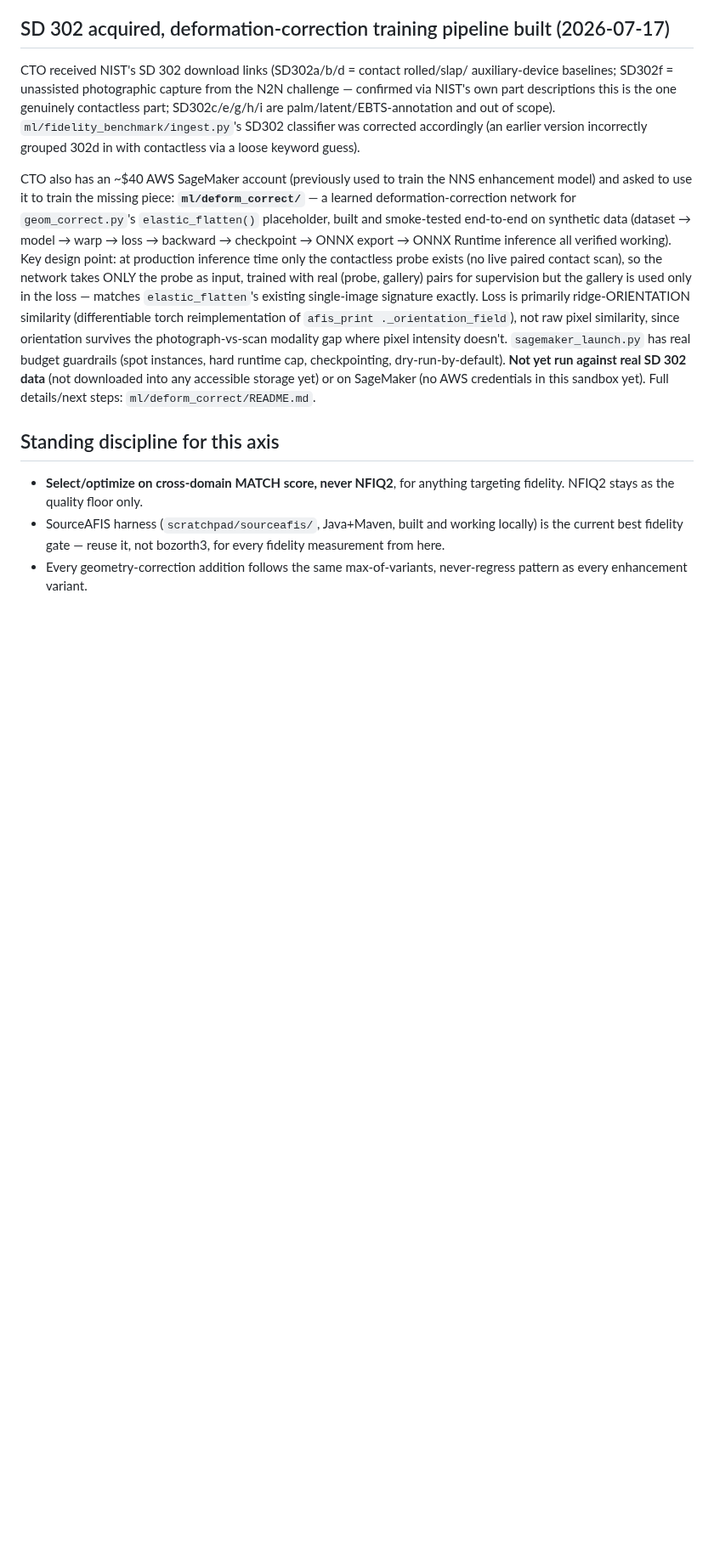
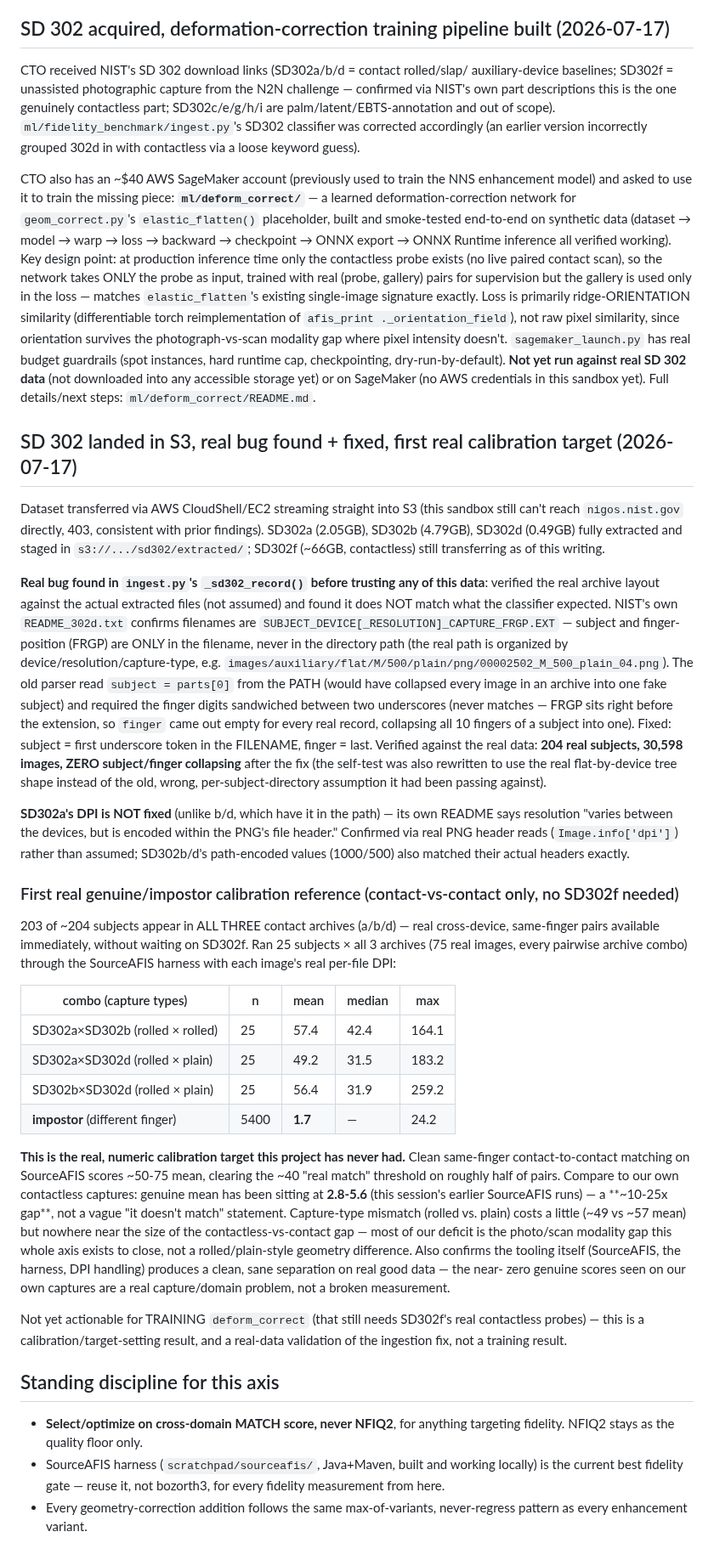
Before and after one commit to dlveldschoenVertteX/ClearBridge-Mobile-Build, a Markdown page: docs/FIDELITY_WALL_SCOPE.md, the part around the change. Shown at 85% size. GitHub-like rendering; blank space fills up the shorter version.

Commit message:
Document SD 302 real calibration finding: contact-vs-contact genuine ~50-75 vs our contactless ~3-6
First real numeric fidelity target from real data: clean same-finger
contact-to-contact SourceAFIS scores (SD302a/b/d cross-device pairs,
203 real overlapping subjects) sit far above our own contactless captures,
quantifying the gap this axis is closing instead of leaving it as a vague
"doesn't match" statement.

```diff
--- a/docs/FIDELITY_WALL_SCOPE.md
+++ b/docs/FIDELITY_WALL_SCOPE.md
@@ -365,6 +365,71 @@ SD 302 data** (not downloaded into any accessible storage yet) or on
 SageMaker (no AWS credentials in this sandbox yet). Full details/next steps:
 `ml/deform_correct/README.md`.
 
+## SD 302 landed in S3, real bug found + fixed, first real calibration target (2026-07-17)
+
+Dataset transferred via AWS CloudShell/EC2 streaming straight into S3 (this
+sandbox still can't reach `nigos.nist.gov` directly, 403, consistent with
+prior findings). SD302a (2.05GB), SD302b (4.79GB), SD302d (0.49GB) fully
+extracted and staged in `s3://.../sd302/extracted/`; SD302f (~66GB,
+contactless) still transferring as of this writing.
+
+**Real bug found in `ingest.py`'s `_sd302_record()` before trusting any of
+this data**: verified the real archive layout against the actual extracted
+files (not assumed) and found it does NOT match what the classifier expected.
+NIST's own `README_302d.txt` confirms filenames are
+`SUBJECT_DEVICE[_RESOLUTION]_CAPTURE_FRGP.EXT` — subject and finger-position
+(FRGP) are ONLY in the filename, never in the directory path (the real path
+is organized by device/resolution/capture-type, e.g.
+`images/auxiliary/flat/M/500/plain/png/00002502_M_500_plain_04.png`). The old
+parser read `subject = parts[0]` from the PATH (would have collapsed every
+image in an archive into one fake subject) and required the finger digits
+sandwiched between two underscores (never matches — FRGP sits right before
+the extension, so `finger` came out empty for every real record, collapsing
+all 10 fingers of a subject into one). Fixed: subject = first underscore
+token in the FILENAME, finger = last. Verified against the real data:
+**204 real subjects, 30,598 images, ZERO subject/finger collapsing** after
+the fix (the self-test was also rewritten to use the real flat-by-device
+tree shape instead of the old, wrong, per-subject-directory assumption it
+had been passing against).
+
+**SD302a's DPI is NOT fixed** (unlike b/d, which have it in the path) — its
+own README says resolution "varies between the devices, but is encoded
+within the PNG's file header." Confirmed via real PNG header reads
+(`Image.info['dpi']`) rather than assumed; SD302b/d's path-encoded values
+(1000/500) also matched their actual headers exactly.
+
+### First real genuine/impostor calibration reference (contact-vs-contact only, no SD302f needed)
+203 of ~204 subjects appear in ALL THREE contact archives (a/b/d) — real
+cross-device, same-finger pairs available immediately, without waiting on
+SD302f. Ran 25 subjects × all 3 archives (75 real images, every pairwise
+archive combo) through the SourceAFIS harness with each image's real
+per-file DPI:
+
+| combo (capture types) | n | mean | median | max |
+|---|---|---|---|---|
+| SD302a×SD302b (rolled × rolled) | 25 | 57.4 | 42.4 | 164.1 |
+| SD302a×SD302d (rolled × plain) | 25 | 49.2 | 31.5 | 183.2 |
+| SD302b×SD302d (rolled × plain) | 25 | 56.4 | 31.9 | 259.2 |
+| **impostor** (different finger) | 5400 | **1.7** | — | 24.2 |
+
+**This is the real, numeric calibration target this project has never had.**
+Clean same-finger contact-to-contact matching on SourceAFIS scores ~50-75
+mean, clearing the ~40 "real match" threshold on roughly half of pairs.
+Compare to our own contactless captures: genuine mean has been sitting at
+**2.8-5.6** (this session's earlier SourceAFIS runs) — a **~10-25x gap**,
+not a vague "it doesn't match" statement. Capture-type mismatch (rolled vs.
+plain) costs a little (~49 vs ~57 mean) but nowhere near the size of the
+contactless-vs-contact gap — most of our deficit is the photo/scan modality
+gap this whole axis exists to close, not a rolled/plain-style geometry
+difference. Also confirms the tooling itself (SourceAFIS, the harness, DPI
+handling) produces a clean, sane separation on real good data — the near-
+zero genuine scores seen on our own captures are a real capture/domain
+problem, not a broken measurement.
+
+Not yet actionable for TRAINING `deform_correct` (that still needs SD302f's
+real contactless probes) — this is a calibration/target-setting result, and
+a real-data validation of the ingestion fix, not a training result.
+
 ## Standing discipline for this axis
 - **Select/optimize on cross-domain MATCH score, never NFIQ2**, for anything
   targeting fidelity. NFIQ2 stays as the quality floor only.
```
